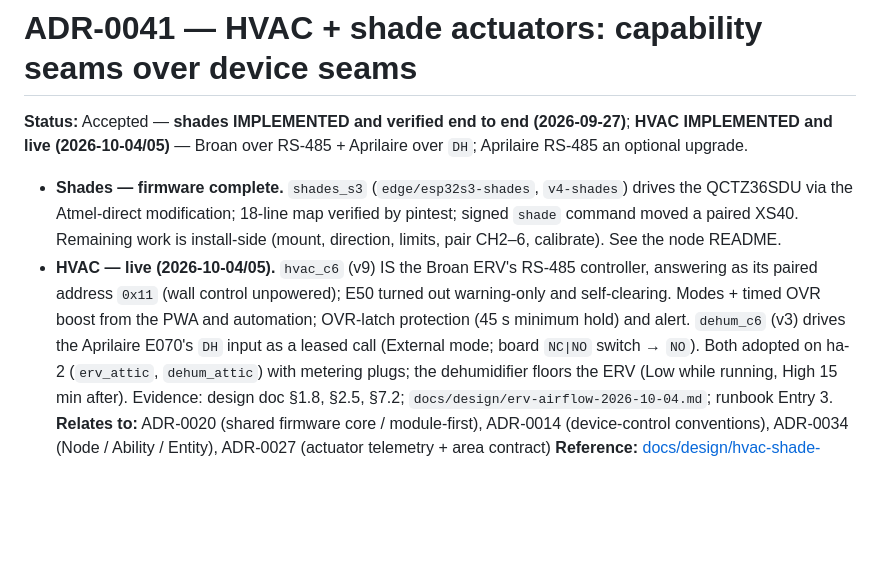
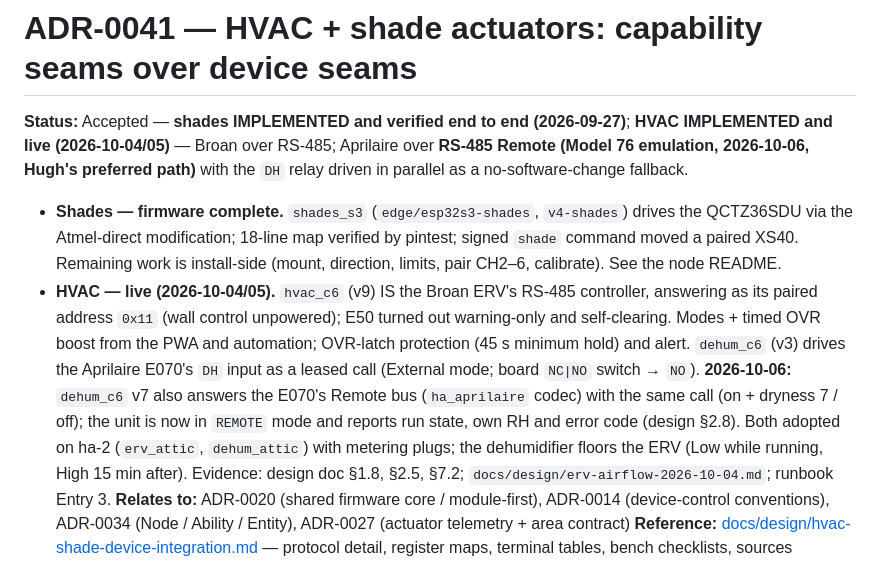
Before and after one commit to heisenman/home-automation, a Markdown page: docs/adr/ADR-0041-hvac-shade-actuator-integration.md, the part around the change. GitHub-like rendering; blank space fills up the shorter version.

```diff
--- a/docs/adr/ADR-0041-hvac-shade-actuator-integration.md
+++ b/docs/adr/ADR-0041-hvac-shade-actuator-integration.md
@@ -1,14 +1,17 @@
 # ADR-0041 — HVAC + shade actuators: capability seams over device seams
 
 **Status:** Accepted — **shades IMPLEMENTED and verified end to end (2026-09-27)**; **HVAC IMPLEMENTED and live
-(2026-10-04/05)** — Broan over RS-485 + Aprilaire over `DH`; Aprilaire RS-485 an optional upgrade.
+(2026-10-04/05)** — Broan over RS-485; Aprilaire over **RS-485 Remote (Model 76 emulation, 2026-10-06, Hugh's
+preferred path)** with the `DH` relay driven in parallel as a no-software-change fallback.
 - **Shades — firmware complete.** `shades_s3` (`edge/esp32s3-shades`, `v4-shades`) drives the QCTZ36SDU via the
   Atmel-direct modification; 18-line map verified by pintest; signed `shade` command moved a paired XS40.
   Remaining work is install-side (mount, direction, limits, pair CH2–6, calibrate). See the node README.
 - **HVAC — live (2026-10-04/05).** `hvac_c6` (v9) IS the Broan ERV's RS-485 controller, answering as its paired
   address `0x11` (wall control unpowered); E50 turned out warning-only and self-clearing. Modes + timed OVR boost
   from the PWA and automation; OVR-latch protection (45 s minimum hold) and alert. `dehum_c6` (v3) drives the
-  Aprilaire E070's `DH` input as a leased call (External mode; board `NC|NO` switch → `NO`). Both adopted on
+  Aprilaire E070's `DH` input as a leased call (External mode; board `NC|NO` switch → `NO`). **2026-10-06:**
+  `dehum_c6` v7 also answers the E070's Remote bus (`ha_aprilaire` codec) with the same call (on + dryness 7 /
+  off); the unit is now in `REMOTE` mode and reports run state, own RH and error code (design §2.8). Both adopted on
   ha-2 (`erv_attic`, `dehum_attic`) with metering plugs; the dehumidifier floors the ERV (Low while running, High
   15 min after). Evidence: design doc §1.8, §2.5, §7.2; `docs/design/erv-airflow-2026-10-04.md`; runbook Entry 3.
 **Relates to:** ADR-0020 (shared firmware core / module-first), ADR-0014 (device-control conventions),
```
Also changed, not shown: docs/FOLLOWUPS.md (+4 -2 lines), docs/design/hvac-shade-device-integration.md (+12 -2 lines).
